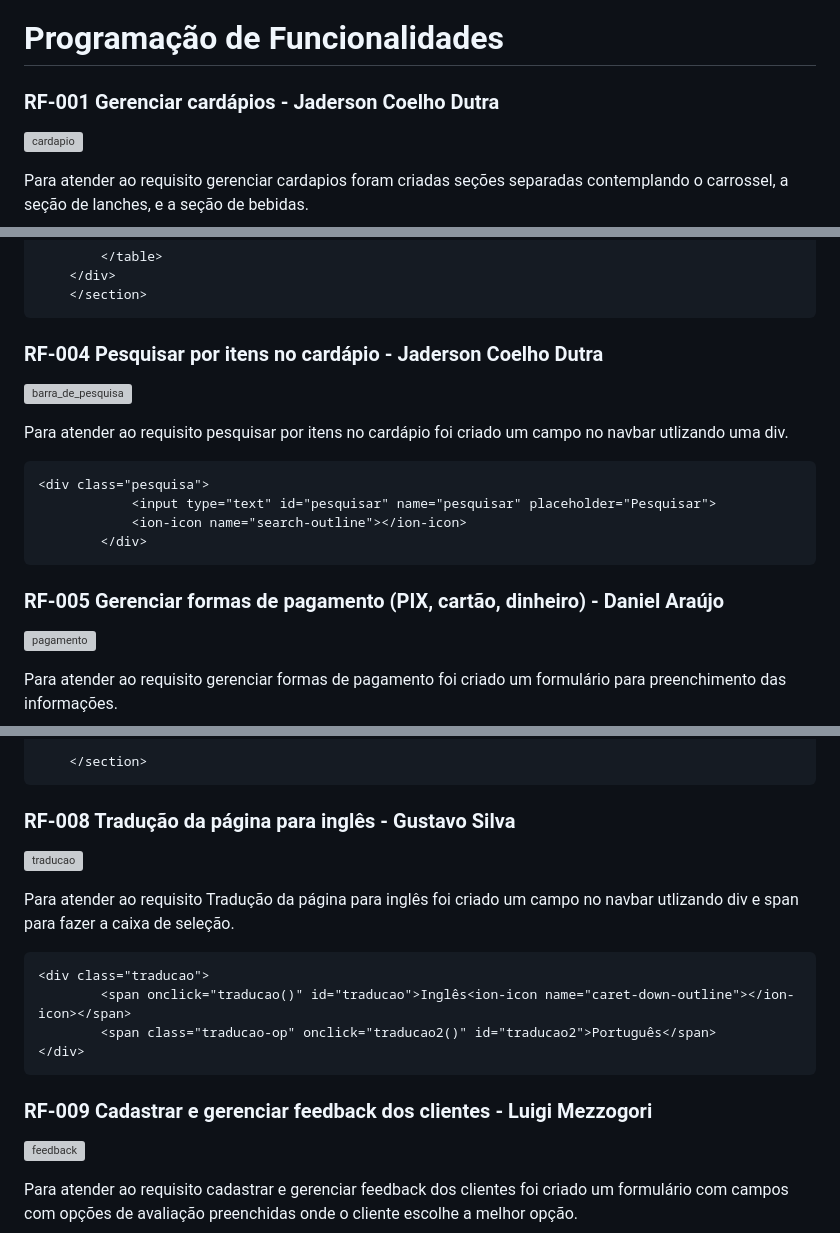
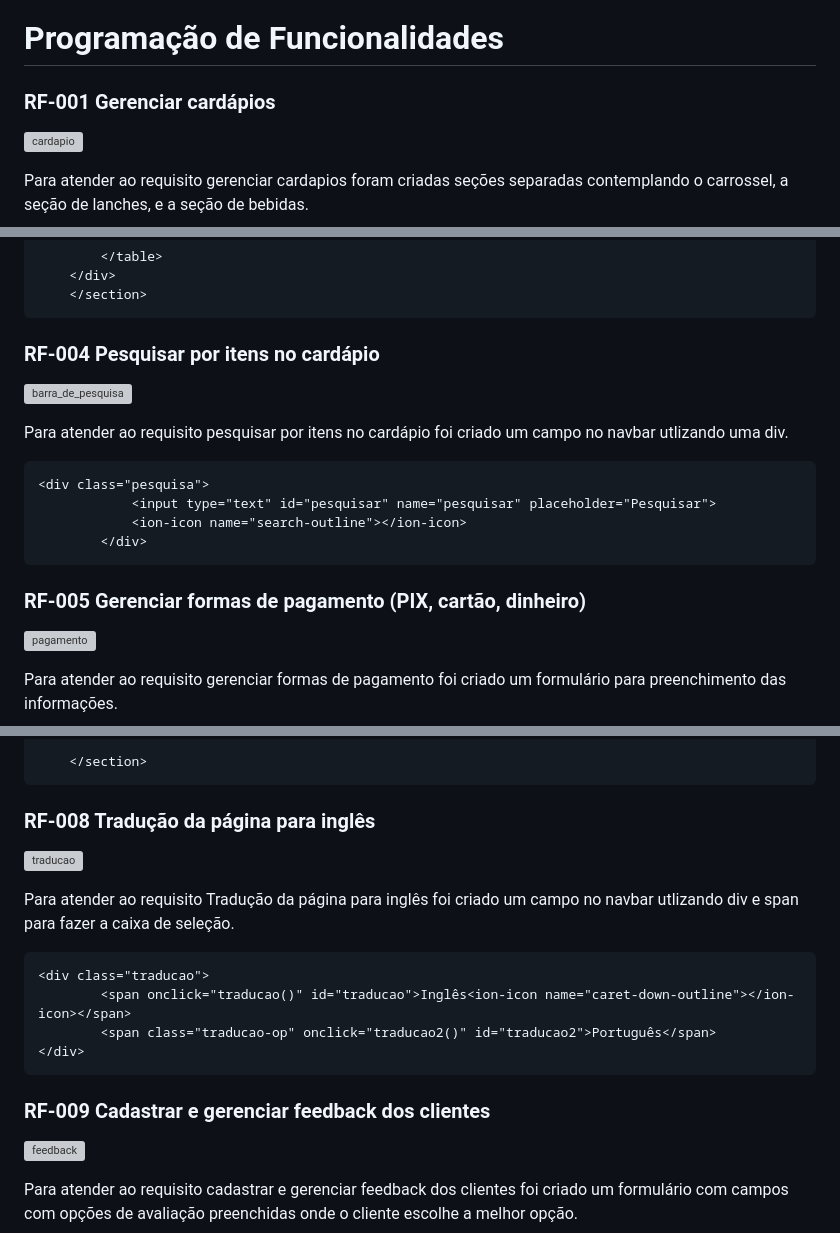
Before and after one commit to gvstaov/fast-burguer, a Markdown page: docs/development.md, 3 parts joined by grey strips. GitHub-like rendering; grey boxes are pictures that could not be loaded.

````diff
--- a/docs/development.md
+++ b/docs/development.md
@@ -1,6 +1,6 @@
 # Programação de Funcionalidades
 
-### RF-001	Gerenciar cardápios    -    Jaderson Coelho Dutra
+### RF-001	Gerenciar cardápios
 ![cardapio](https://github.com/ICEI-PUC-Minas-PMV-SI/pmv-si-ead-2023-1-e1-proj-web-t2-g3-hamburgueria/assets/127332121/2bccf05f-73ac-4be8-90d9-26bc2a5f0965)
 
 Para atender ao requisito gerenciar cardapios foram criadas seções separadas contemplando o carrossel, a seção de lanches, e a seção de bebidas.
@@ -106,7 +106,7 @@ Para atender ao requisito gerenciar pedidos foi criado uma tabela que receberá
     </section>
 ```
 
-### RF-004	Pesquisar por itens no cardápio    -    Jaderson Coelho Dutra
+### RF-004	Pesquisar por itens no cardápio
 ![barra_de_pesquisa](https://github.com/ICEI-PUC-Minas-PMV-SI/pmv-si-ead-2023-1-e1-proj-web-t2-g3-hamburgueria/assets/127332121/74ce85dc-854a-44b6-ad60-262ff3aceaee)
 
 Para atender ao requisito pesquisar por itens no cardápio foi criado um campo no navbar utlizando uma div.
@@ -118,7 +118,7 @@ Para atender ao requisito pesquisar por itens no cardápio foi criado um campo n
         </div>
 ```
 
-### RF-005	Gerenciar formas de pagamento (PIX, cartão, dinheiro)    -    Daniel Araújo
+### RF-005	Gerenciar formas de pagamento (PIX, cartão, dinheiro)
 ![pagamento](https://github.com/ICEI-PUC-Minas-PMV-SI/pmv-si-ead-2023-1-e1-proj-web-t2-g3-hamburgueria/assets/127332121/bdc2d60c-fd96-46f9-be0c-1544f5cd164e)
 
 Para atender ao requisito gerenciar formas de pagamento foi criado um formulário para preenchimento das informações.
@@ -196,7 +196,7 @@ Para atender ao requisito visualização de endereço com mapa foi utilizada a A
     </section>
 ```
 
-### RF-008	Tradução da página para inglês    -    Gustavo Silva
+### RF-008	Tradução da página para inglês
 ![traducao](https://github.com/ICEI-PUC-Minas-PMV-SI/pmv-si-ead-2023-1-e1-proj-web-t2-g3-hamburgueria/assets/127332121/f40854c5-dc2b-4a41-835d-d233a70fc850)
 
 Para atender ao requisito Tradução da página para inglês foi criado um campo no navbar utlizando div e span para fazer a caixa de seleção.
@@ -208,7 +208,7 @@ Para atender ao requisito Tradução da página para inglês foi criado um campo
 </div>
 ```
 
-### RF-009	Cadastrar e gerenciar feedback dos clientes    -    Luigi Mezzogori
+### RF-009	Cadastrar e gerenciar feedback dos clientes
 ![feedback](https://github.com/ICEI-PUC-Minas-PMV-SI/pmv-si-ead-2023-1-e1-proj-web-t2-g3-hamburgueria/assets/127332121/b6b83e02-f29f-4a05-84d3-bc3dfeba1f3e)
 
 Para atender ao requisito cadastrar e gerenciar feedback dos clientes foi criado um formulário com campos com opções de avaliação preenchidas onde o cliente escolhe a melhor opção.
````
Also changed, not shown: other parts of docs/development.md (+5 -5 lines).
